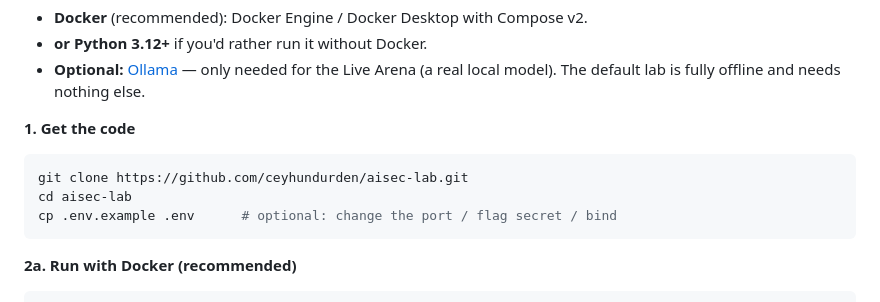
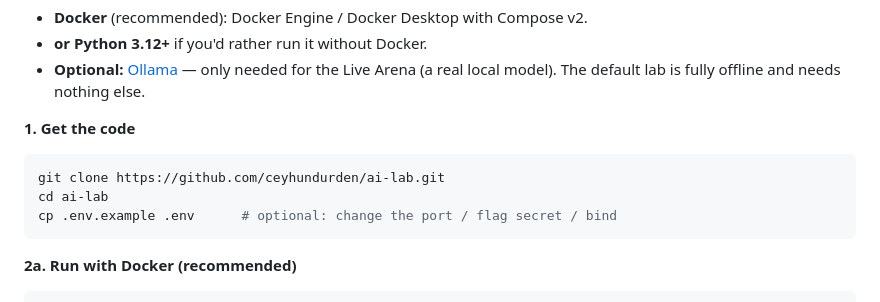
Before and after one commit to ceyhundurden/llmhole, a Markdown page: README.md, the part around the change. GitHub-like rendering.

Commit message:
docs: point the clone URL at the real repo (ai-lab)

````diff
--- a/README.md
+++ b/README.md
@@ -81,8 +81,8 @@ Self-hosted, like bWAPP/DVWA — you run it in **your own** environment.
 **1. Get the code**
 
 ```bash
-git clone https://github.com/ceyhundurden/aisec-lab.git
-cd aisec-lab
+git clone https://github.com/ceyhundurden/ai-lab.git
+cd ai-lab
 cp .env.example .env      # optional: change the port / flag secret / bind
 ```
 
````
